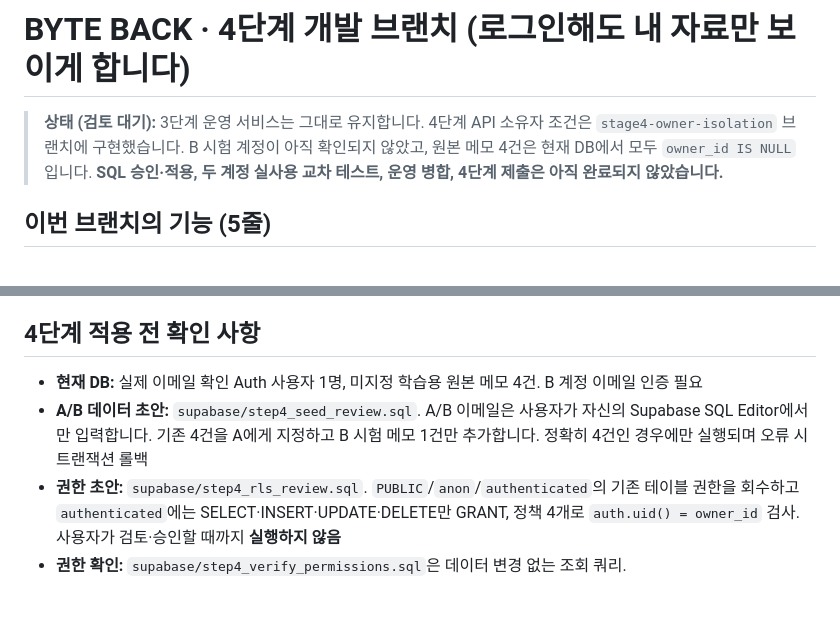
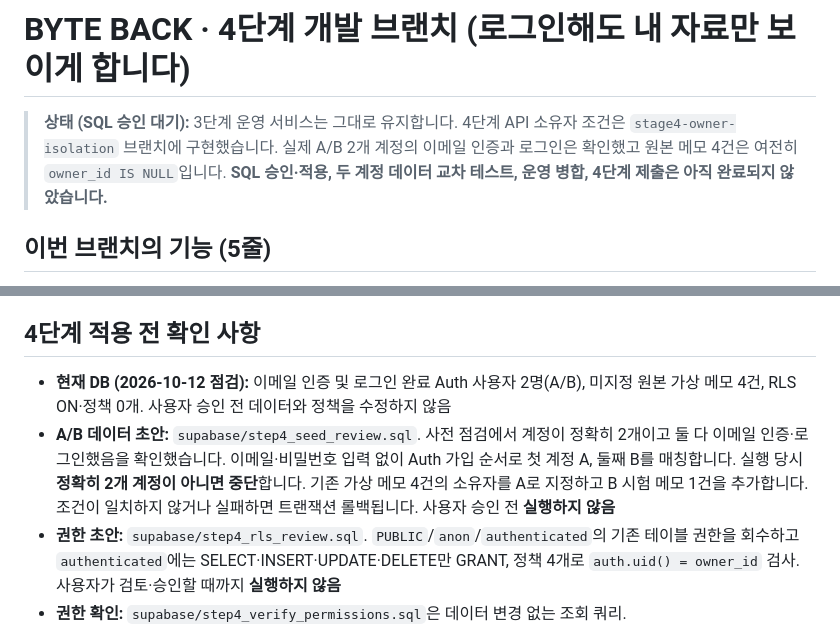
Before and after one commit to dfdfewqk/choi-bujang-secret-vault, a Markdown page: README.md, 2 parts joined by grey strips. GitHub-like rendering; blank space fills up the shorter version.

Commit message:
docs(stage4): record verified A/B login and email-free SQL approval prerequisites

```diff
--- a/README.md
+++ b/README.md
@@ -1,6 +1,6 @@
 # BYTE BACK · 4단계 개발 브랜치 (로그인해도 내 자료만 보이게 합니다)
 
-> **상태 (검토 대기):** 3단계 운영 서비스는 그대로 유지합니다. 4단계 API 소유자 조건은 `stage4-owner-isolation` 브랜치에 구현했습니다. B 시험 계정이 아직 확인되지 않았고, 원본 메모 4건은 현재 DB에서 모두 `owner_id IS NULL`입니다. **SQL 승인·적용, 두 계정 실사용 교차 테스트, 운영 병합, 4단계 제출은 아직 완료되지 않았습니다.**
+> **상태 (SQL 승인 대기):** 3단계 운영 서비스는 그대로 유지합니다. 4단계 API 소유자 조건은 `stage4-owner-isolation` 브랜치에 구현했습니다. 실제 A/B 2개 계정의 이메일 인증과 로그인은 확인했고 원본 메모 4건은 여전히 `owner_id IS NULL`입니다. **SQL 승인·적용, 두 계정 데이터 교차 테스트, 운영 병합, 4단계 제출은 아직 완료되지 않았습니다.**
 
 ## 이번 브랜치의 기능 (5줄)
 
@@ -30,8 +30,8 @@
 
 ## 4단계 적용 전 확인 사항
 
-- **현재 DB:** 실제 이메일 확인 Auth 사용자 1명, 미지정 학습용 원본 메모 4건. B 계정 이메일 인증 필요
-- **A/B 데이터 초안:** `supabase/step4_seed_review.sql`. A/B 이메일은 사용자가 자신의 Supabase SQL Editor에서만 입력합니다. 기존 4건을 A에게 지정하고 B 시험 메모 1건만 추가합니다. 정확히 4건인 경우에만 실행되며 오류 시 트랜잭션 롤백
+- **현재 DB (2026-10-12 점검):** 이메일 인증 및 로그인 완료 Auth 사용자 2명(A/B), 미지정 원본 가상 메모 4건, RLS ON·정책 0개. 사용자 승인 전 데이터와 정책을 수정하지 않음
+- **A/B 데이터 초안:** `supabase/step4_seed_review.sql`. 사전 점검에서 계정이 정확히 2개이고 둘 다 이메일 인증·로그인했음을 확인했습니다. 이메일·비밀번호 입력 없이 Auth 가입 순서로 첫 계정 A, 둘째 B를 매칭합니다. 실행 당시 **정확히 2개 계정이 아니면 중단**합니다. 기존 가상 메모 4건의 소유자를 A로 지정하고 B 시험 메모 1건을 추가합니다. 조건이 일치하지 않거나 실패하면 트랜잭션 롤백됩니다. 사용자 승인 전 **실행하지 않음**
 - **권한 초안:** `supabase/step4_rls_review.sql`. `PUBLIC`/`anon`/`authenticated`의 기존 테이블 권한을 회수하고 `authenticated`에는 SELECT·INSERT·UPDATE·DELETE만 GRANT, 정책 4개로 `auth.uid() = owner_id` 검사. 사용자가 검토·승인할 때까지 **실행하지 않음**
 - **권한 확인:** `supabase/step4_verify_permissions.sql`은 데이터 변경 없는 조회 쿼리. `information_schema.role_table_grants`, `has_table_privilege`, `pg_policies` 점검
 - **중요:** 서버는 `service_role`을 사용하므로 RLS를 우회할 수 있습니다. 새 API의 원자적 `.eq('owner_id',verified.userId)` 검사를 제거하면 안 됩니다.
```
